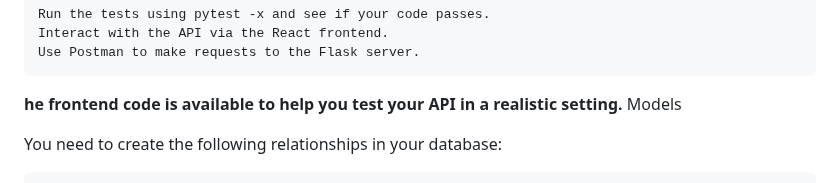
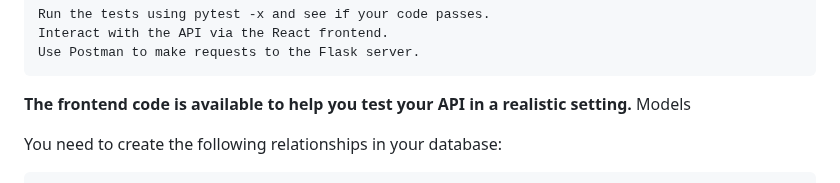
Before and after one commit to mwendwasamuel/Phase-4-week-2-code-challenge, a Markdown page: README.md, the part around the change. GitHub-like rendering.

```diff
--- a/README.md
+++ b/README.md
@@ -39,7 +39,7 @@ You have multiple options to check your progress:
     Interact with the API via the React frontend.
     Use Postman to make requests to the Flask server.
 
-**he frontend code is available to help you test your API in a realistic setting.**
+**The frontend code is available to help you test your API in a realistic setting.**
 Models
 
 You need to create the following relationships in your database:
```
